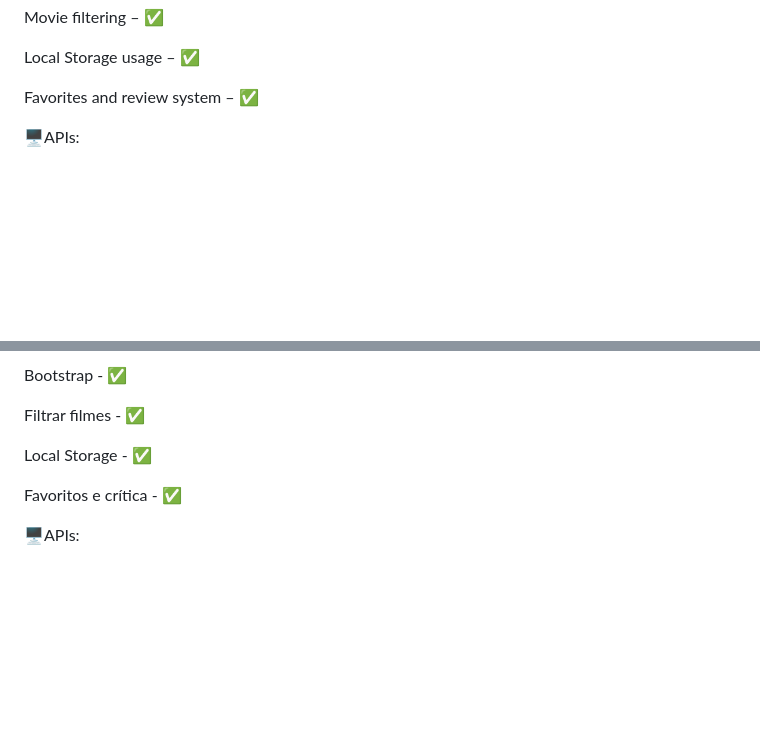
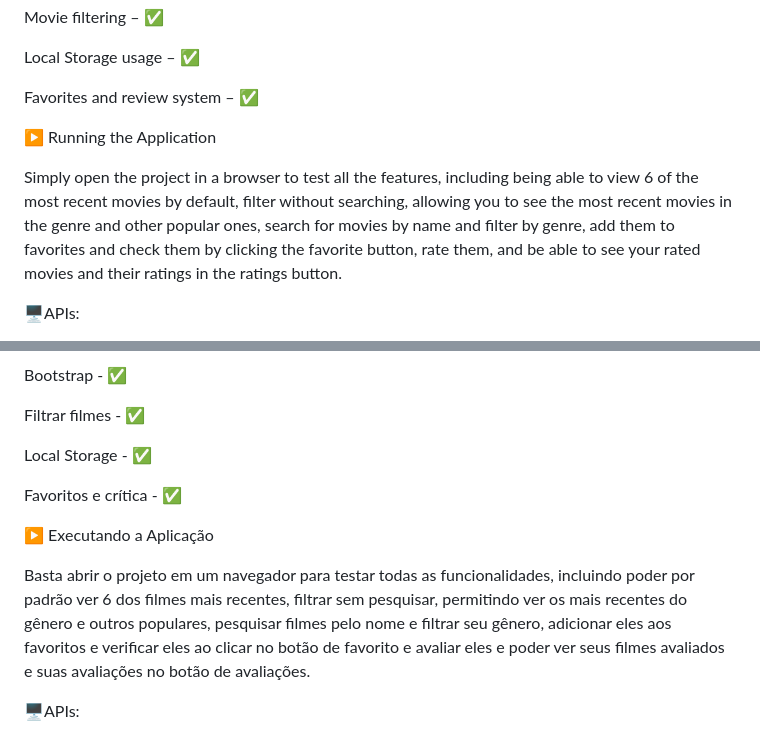
Before and after one commit to Diogo-Vieira-Da-Silva/Filmes, a Markdown page: readme.md, 2 parts joined by grey strips. GitHub-like rendering; blank space fills up the shorter version.

Commit message:
Docs: Adicionando explicação no readme sobre como executar o projeto e suas funcionalidades

```diff
--- a/readme.md
+++ b/readme.md
@@ -31,6 +31,10 @@ Movie filtering – ✅
 Local Storage usage – ✅
 
 Favorites and review system – ✅
+
+▶️ Running the Application
+
+Simply open the project in a browser to test all the features, including being able to view 6 of the most recent movies by default, filter without searching, allowing you to see the most recent movies in the genre and other popular ones, search for movies by name and filter by genre, add them to favorites and check them by clicking the favorite button, rate them, and be able to see your rated movies and their ratings in the ratings button.
 
 🖥️APIs:
 
@@ -92,6 +96,10 @@ Segue abaixo a descrição dos objetivos do projeto e das APIs utilizadas para s
 
  Favoritos e crítica - ✅
 
+ ▶️ Executando a Aplicação
+
+Basta abrir o projeto em um navegador para testar todas as funcionalidades, incluindo poder por padrão ver 6 dos filmes mais recentes, filtrar sem pesquisar, permitindo ver os mais recentes do gênero e outros populares, pesquisar filmes pelo nome e filtrar seu gênero, adicionar eles aos favoritos e verificar eles ao clicar no botão de favorito e avaliar eles e poder ver seus filmes avaliados e suas avaliações no botão de avaliações.
+
 🖥️APIs:
 
 curl --request POST --url https://api.themoviedb.org/3/account/22812937/favorite --header 'Authorization: Bearer 8e594be3048bf6c34bf75715defcb721' --header 'accept: application/json' --header 'content-type: application/json'
```
